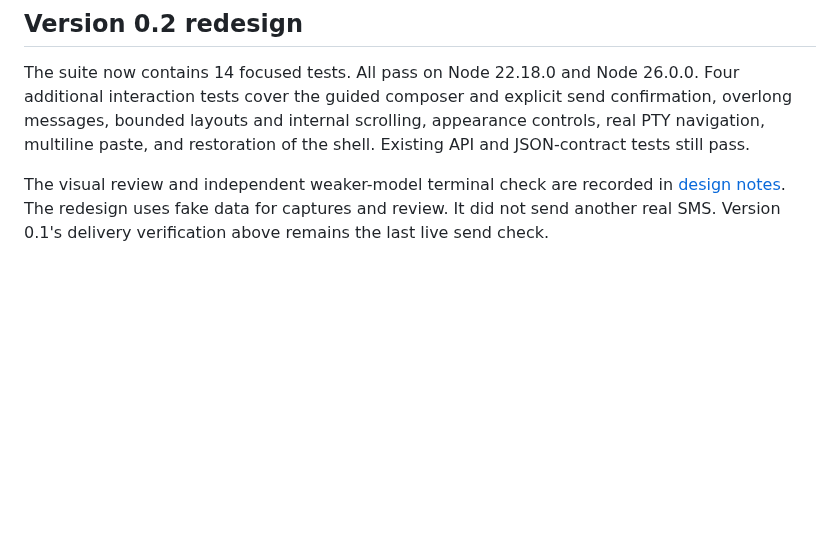
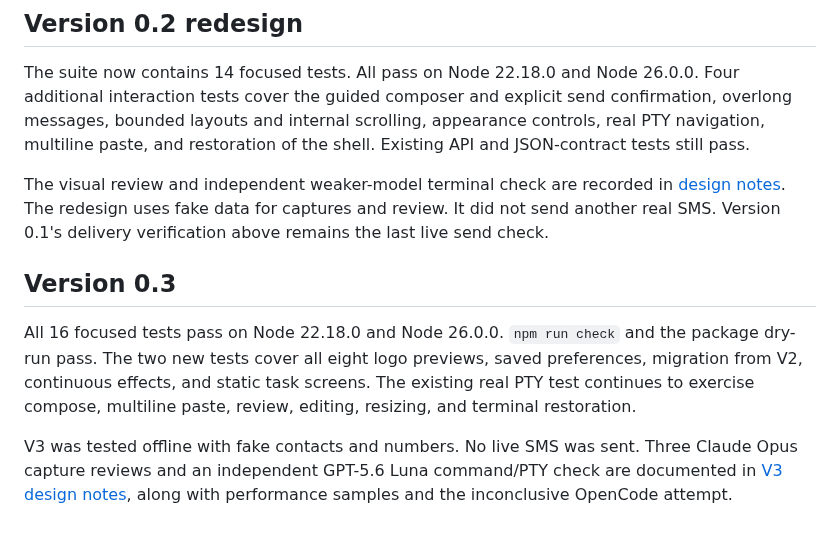
Before and after one commit to imraghavojha/alive5-cli, a Markdown page: docs/verification.md, the part around the change. Drawn GitHub-style; blank space fills up the shorter version.

```diff
--- a/docs/verification.md
+++ b/docs/verification.md
@@ -42,3 +42,9 @@ Agent logs stay in the gitignored `.local` directory. They are not part of the p
 The suite now contains 14 focused tests. All pass on Node 22.18.0 and Node 26.0.0. Four additional interaction tests cover the guided composer and explicit send confirmation, overlong messages, bounded layouts and internal scrolling, appearance controls, real PTY navigation, multiline paste, and restoration of the shell. Existing API and JSON-contract tests still pass.
 
 The visual review and independent weaker-model terminal check are recorded in [design notes](design.md). The redesign uses fake data for captures and review. It did not send another real SMS. Version 0.1's delivery verification above remains the last live send check.
+
+## Version 0.3
+
+All 16 focused tests pass on Node 22.18.0 and Node 26.0.0. `npm run check` and the package dry-run pass. The two new tests cover all eight logo previews, saved preferences, migration from V2, continuous effects, and static task screens. The existing real PTY test continues to exercise compose, multiline paste, review, editing, resizing, and terminal restoration.
+
+V3 was tested offline with fake contacts and numbers. No live SMS was sent. Three Claude Opus capture reviews and an independent GPT-5.6 Luna command/PTY check are documented in [V3 design notes](design-v3.md), along with performance samples and the inconclusive OpenCode attempt.
```
Also changed, not shown: README.md (+7 -5 lines), docs/design-v3.md (added, +47 -0 lines), docs/media/logo-motion.gif, docs/media/logos-v3.png (added), docs/media/preview.png, docs/media/workspace.png, 12 other files.
